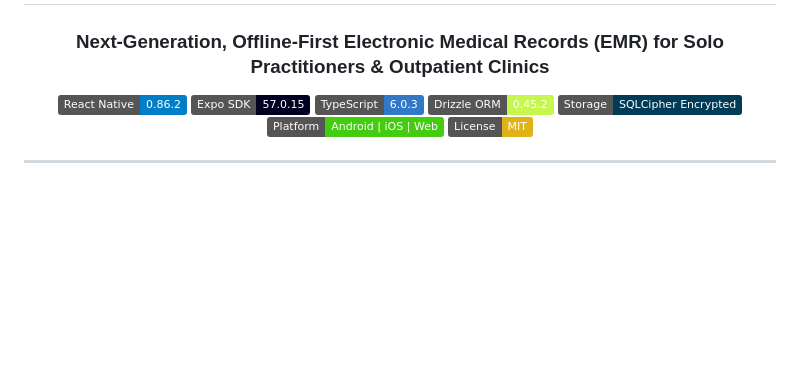
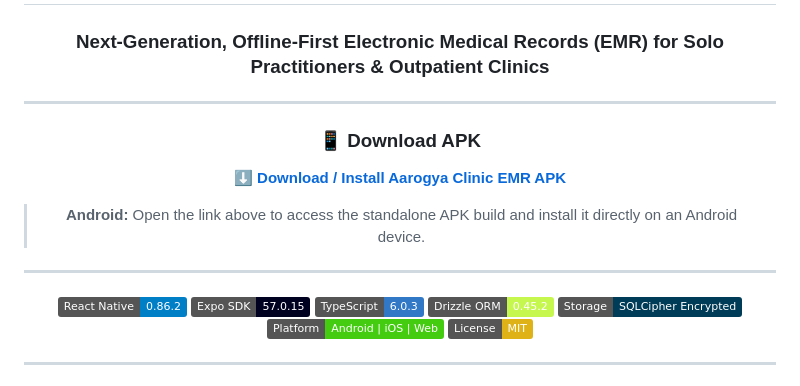
Before and after one commit to Hemant-gupta2006/aarogya-clinic-emr, a Markdown page: README.md, the part around the change. GitHub-like rendering; badges without logos; blank space fills up the shorter version.

Commit message:
Added Deployed Link

```diff
--- a/README.md
+++ b/README.md
@@ -3,6 +3,15 @@
 <div align="center">
 
 ### **Next-Generation, Offline-First Electronic Medical Records (EMR) for Solo Practitioners & Outpatient Clinics**
+---
+
+### 📱 Download APK
+
+**[⬇️ Download / Install Aarogya Clinic EMR APK](https://expo.dev/accounts/hemantgupta1510/projects/aarogya-clinic-emr/builds/c5c88f36-b233-45d7-8f84-dbf32d04b637)**
+
+> **Android:** Open the link above to access the standalone APK build and install it directly on an Android device.
+
+---
 
 [![React Native](https://img.shields.io/badge/React%20Native-0.86.2-blue.svg?logo=react&logoColor=white)](https://reactnative.dev/)
 [![Expo](https://img.shields.io/badge/Expo%20SDK-57.0.15-000020.svg?logo=expo&logoColor=white)](https://expo.dev/)
```
